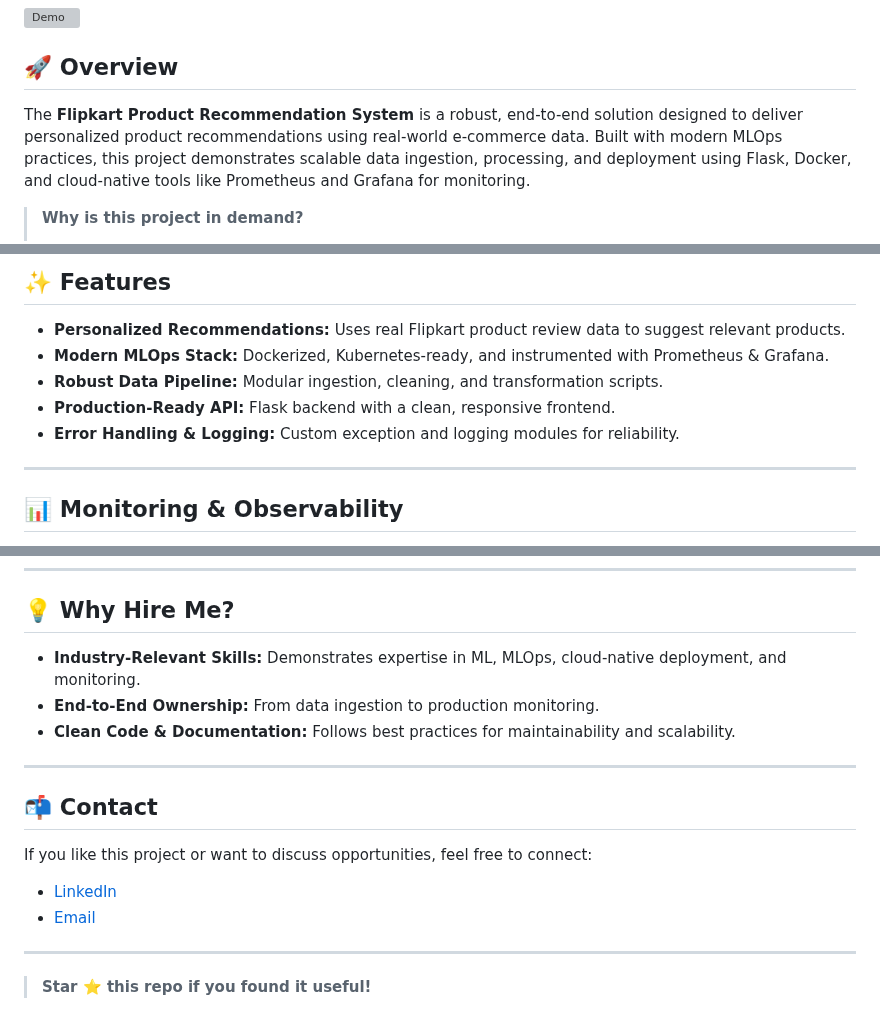
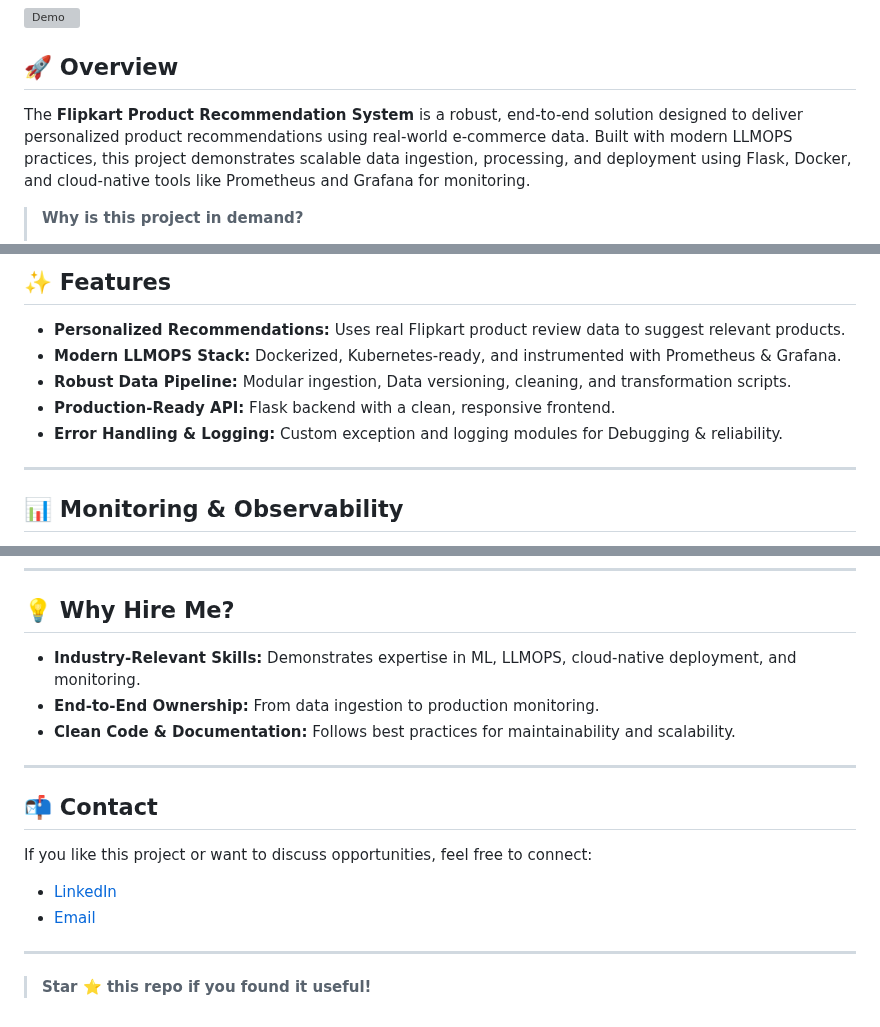
Before and after one commit to atharvahatekar/FLIPKART-PRODUCT-RECOMMANDATION-SYSTEM, a Markdown page: README.md, 3 parts joined by grey strips. GitHub-like rendering; grey boxes are pictures that could not be loaded.

```diff
--- a/README.md
+++ b/README.md
@@ -4,7 +4,7 @@
 
 ## 🚀 Overview
 
-The **Flipkart Product Recommendation System** is a robust, end-to-end solution designed to deliver personalized product recommendations using real-world e-commerce data. Built with modern MLOps practices, this project demonstrates scalable data ingestion, processing, and deployment using Flask, Docker, and cloud-native tools like Prometheus and Grafana for monitoring.
+The **Flipkart Product Recommendation System** is a robust, end-to-end solution designed to deliver personalized product recommendations using real-world e-commerce data. Built with modern LLMOPS practices, this project demonstrates scalable data ingestion, processing, and deployment using Flask, Docker, and cloud-native tools like Prometheus and Grafana for monitoring.
 
 > **Why is this project in demand?**
 >
@@ -62,10 +62,10 @@ FLIPKART-PRODUCT-RECOMMENDATION-SYSTEM/
 ## ✨ Features
 
 - **Personalized Recommendations:** Uses real Flipkart product review data to suggest relevant products.
-- **Modern MLOps Stack:** Dockerized, Kubernetes-ready, and instrumented with Prometheus & Grafana.
-- **Robust Data Pipeline:** Modular ingestion, cleaning, and transformation scripts.
+- **Modern LLMOPS Stack:** Dockerized, Kubernetes-ready, and instrumented with Prometheus & Grafana.
+- **Robust Data Pipeline:** Modular ingestion, Data versioning, cleaning, and transformation scripts.
 - **Production-Ready API:** Flask backend with a clean, responsive frontend.
-- **Error Handling & Logging:** Custom exception and logging modules for reliability.
+- **Error Handling & Logging:** Custom exception and logging modules for Debugging & reliability.
 
 ---
 
@@ -109,7 +109,7 @@ FLIPKART-PRODUCT-RECOMMENDATION-SYSTEM/
 ---
 
 ## 💡 Why Hire Me?
-- **Industry-Relevant Skills:** Demonstrates expertise in ML, MLOps, cloud-native deployment, and monitoring.
+- **Industry-Relevant Skills:** Demonstrates expertise in ML, LLMOPS, cloud-native deployment, and monitoring.
 - **End-to-End Ownership:** From data ingestion to production monitoring.
 - **Clean Code & Documentation:** Follows best practices for maintainability and scalability.
 
```
Also changed, not shown: other parts of README.md (+2 -2 lines).
